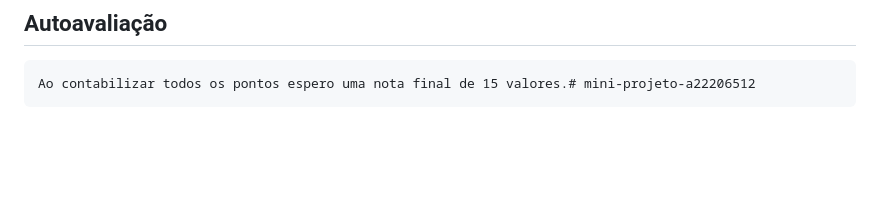
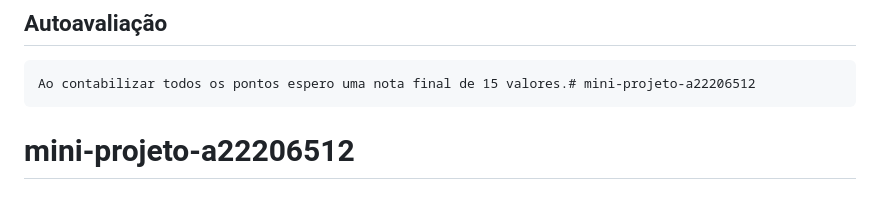
Before and after one commit to ULHT-CM-2022-23/mini-projeto-a22206512, a Markdown page: README.md, the part around the change. Drawn GitHub-style; blank space fills up the shorter version.

```diff
--- a/README.md
+++ b/README.md
@@ -101,3 +101,4 @@ António Ventura, 22206512
 ## Autoavaliação
 
     Ao contabilizar todos os pontos espero uma nota final de 15 valores.# mini-projeto-a22206512
+# mini-projeto-a22206512
```
